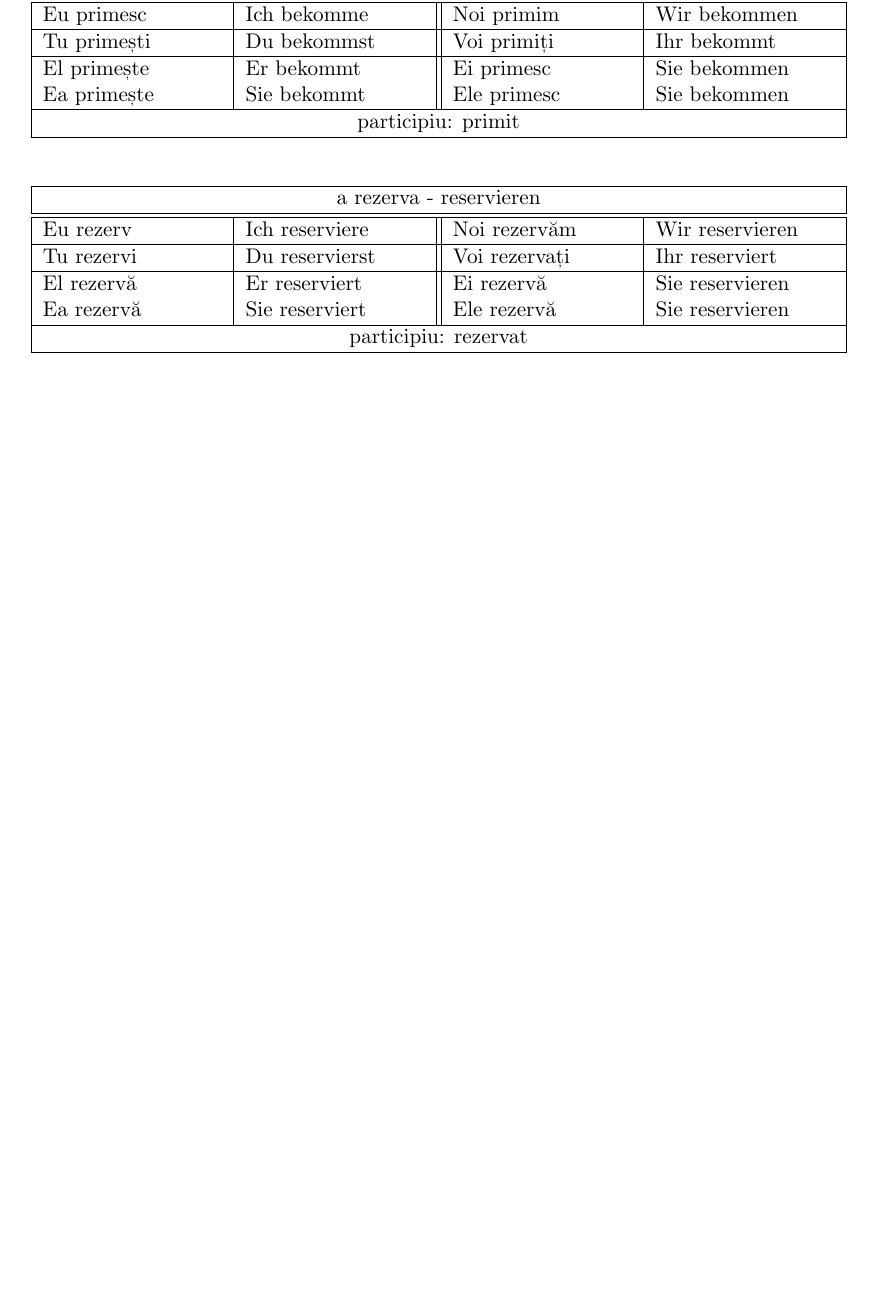
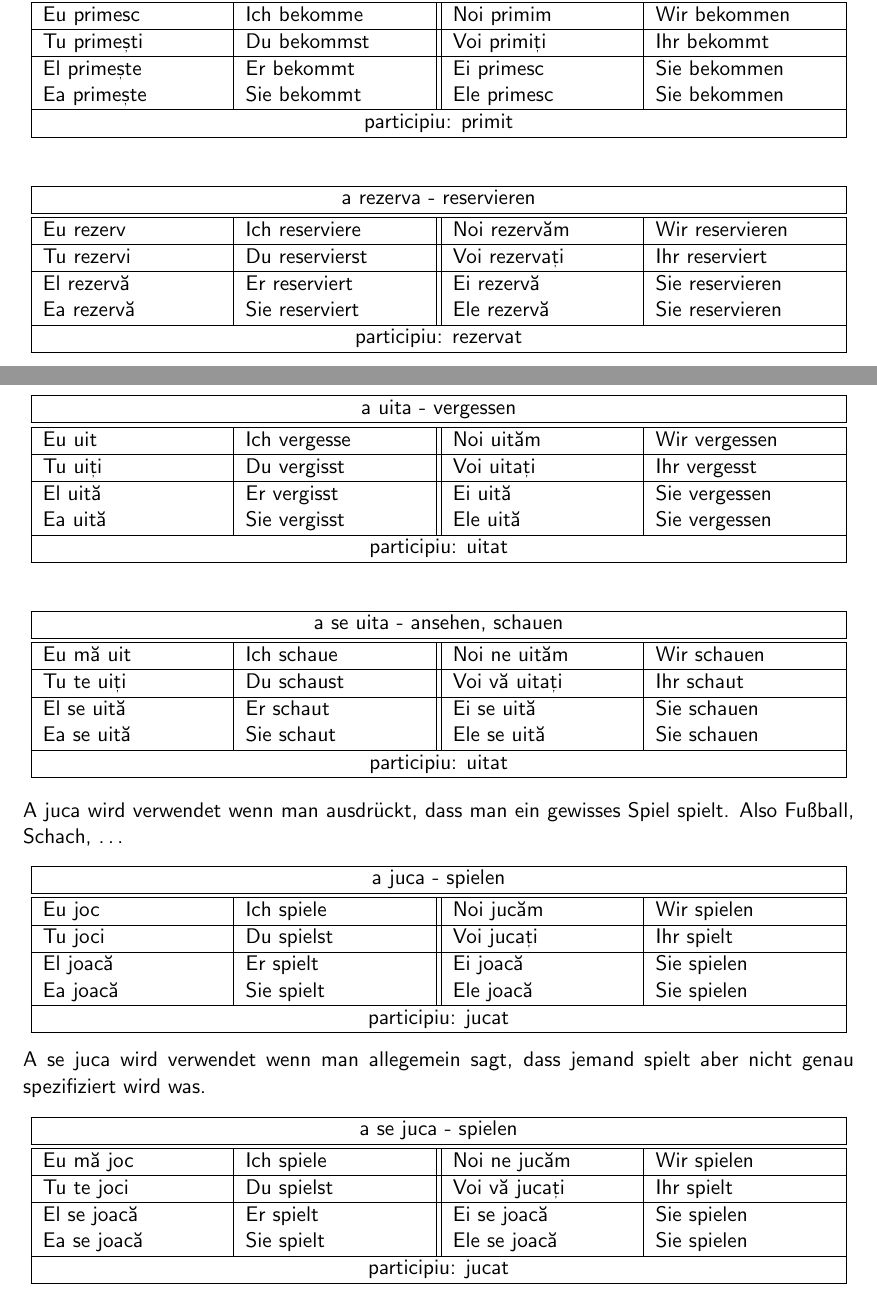
Before and after one commit to FalkMaximilian/Romanian, a LaTeX document (romanian.tex): part of page 27 of 29 before the commit and two parts of pages 27 and 28 of 30 after it, the two joined at a grey line, cut so that both start at the same text, the shorter picture padded with empty space. Compiled offline with pdfLaTeX.

Commit message:
Added vocab

```diff
--- a/romanian.tex
+++ b/romanian.tex
@@ -11,7 +11,7 @@
 \usepackage{amsmath}
 \usepackage{hyperref}
 \usepackage{array}
-\renewcommand{\familydefault}{\rmdefault}
+\renewcommand{\familydefault}{\sfdefault}
 \usepackage[romanian]{babel}
 
 \title{Română A1.1}
@@ -1774,9 +1774,89 @@ mit \emph{Dumneavoastră}. Also Beispielsweise: Dumneavoastră sunteți
      \end{tabular}
 \end{center}
 %
-%
-%
-%
+\index{a uita}
+\begin{center}
+  \begin{tabular}{ |p{3.25cm}|p{3.25cm}||p{3.25cm}|p{3.25cm}| }
+      \hline
+      \multicolumn{4}{|c|}{a uita - vergessen} \\
+      \hline
+      \hline
+      Eu uit & Ich vergesse & Noi uităm & Wir vergessen\\
+      \hline
+      Tu uiți & Du vergisst & Voi uitați & Ihr vergesst\\
+      \hline
+      El uită & Er vergisst & Ei uită & Sie vergessen\\
+      Ea uită & Sie vergisst & Ele uită & Sie vergessen\\
+      \hline
+      \multicolumn{4}{|c|}{participiu: uitat} \\
+      \hline
+     \end{tabular}
+\end{center}
+%
+\index{a se uita}
+\begin{center}
+  \begin{tabular}{ |p{3.25cm}|p{3.25cm}||p{3.25cm}|p{3.25cm}| }
+      \hline
+      \multicolumn{4}{|c|}{a se uita - ansehen, schauen} \\
+      \hline
+      \hline
+      Eu mă uit & Ich schaue & Noi ne uităm & Wir schauen\\
+      \hline
+      Tu te uiți & Du schaust & Voi vă uitați & Ihr schaut\\
+      \hline
+      El se uită & Er schaut & Ei se uită & Sie schauen\\
+      Ea se uită & Sie schaut & Ele se uită & Sie schauen\\
+      \hline
+      \multicolumn{4}{|c|}{participiu: uitat} \\
+      \hline
+     \end{tabular}
+\end{center}
+%
+A juca wird verwendet wenn man ausdrückt, dass man ein gewisses Spiel spielt. Also Fußball, Schach, \dots
+\index{a juca}
+\begin{center}
+  \begin{tabular}{ |p{3.25cm}|p{3.25cm}||p{3.25cm}|p{3.25cm}| }
+      \hline
+      \multicolumn{4}{|c|}{a juca - spielen} \\
+      \hline
+      \hline
+      Eu joc & Ich spiele & Noi jucăm & Wir spielen\\
+      \hline
+      Tu joci & Du spielst & Voi jucați & Ihr spielt\\
+      \hline
+      El joacă & Er spielt & Ei joacă & Sie spielen\\
+      Ea joacă & Sie spielt & Ele joacă & Sie spielen\\
+      \hline
+      \multicolumn{4}{|c|}{participiu: jucat} \\
+      \hline
+     \end{tabular}
+\end{center}
+%
+A se juca wird verwendet wenn man allegemein sagt, dass jemand spielt aber nicht genau spezifiziert wird was.
+\index{a se juca}
+\begin{center}
+  \begin{tabular}{ |p{3.25cm}|p{3.25cm}||p{3.25cm}|p{3.25cm}| }
+      \hline
+      \multicolumn{4}{|c|}{a se juca - spielen} \\
+      \hline
+      \hline
+      Eu mă joc & Ich spiele & Noi ne jucăm & Wir spielen\\
+      \hline
+      Tu te joci & Du spielst & Voi vă jucați & Ihr spielt\\
+      \hline
+      El se joacă & Er spielt & Ei se joacă & Sie spielen\\
+      Ea se joacă & Sie spielt & Ele se joacă & Sie spielen\\
+      \hline
+      \multicolumn{4}{|c|}{participiu: jucat} \\
+      \hline
+     \end{tabular}
+\end{center}
+%
+%
+%
+%
+%
+\pagebreak
 \section{Nützliche Quellen}
 Konjugation von Verben:
 \begin{itemize}
```
